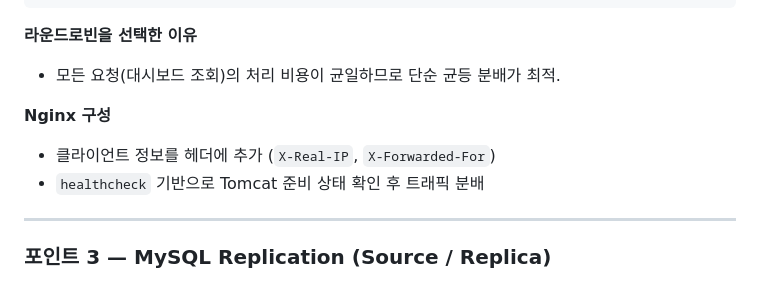
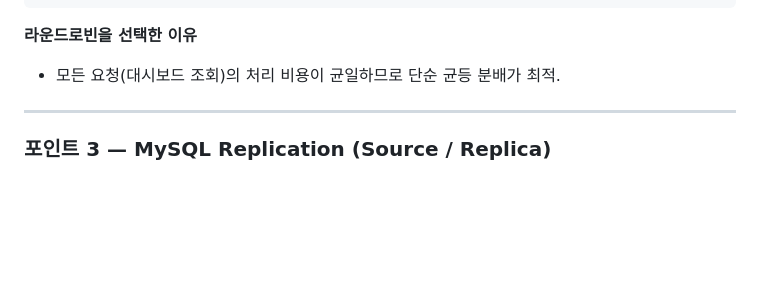
Before and after one commit to light11014/woori-card-project, a Markdown page: README.md, the part around the change. Rendered like a GitHub page; blank space fills up the shorter version.

Commit message:
Remove Nginx configuration section
Removed Nginx configuration details from the README.

```diff
--- a/README.md
+++ b/README.md
@@ -167,10 +167,6 @@
 
 - 모든 요청(대시보드 조회)의 처리 비용이 균일하므로 단순 균등 분배가 최적.
 
-**Nginx 구성**
-
-- 클라이언트 정보를 헤더에 추가 (`X-Real-IP`, `X-Forwarded-For`)
-- `healthcheck` 기반으로 Tomcat 준비 상태 확인 후 트래픽 분배
 
 ---
 
```
